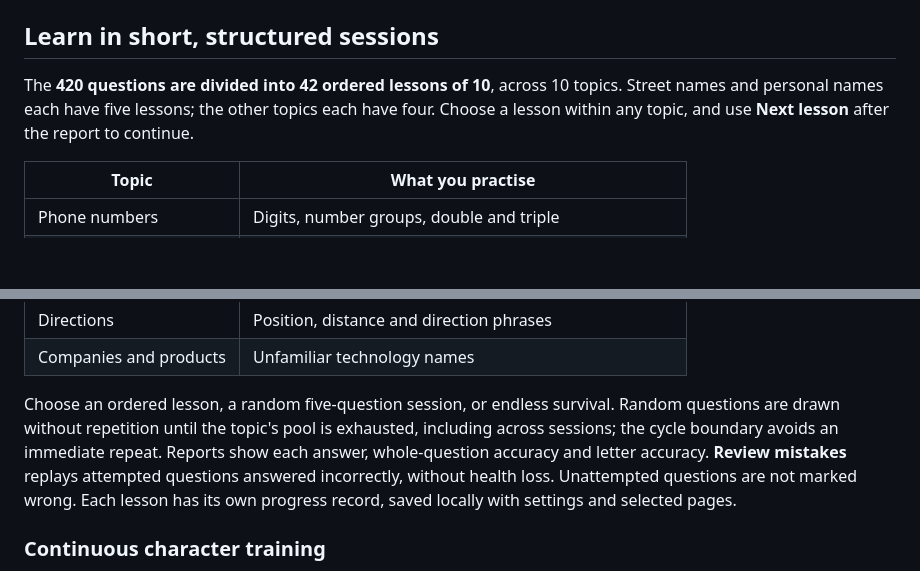
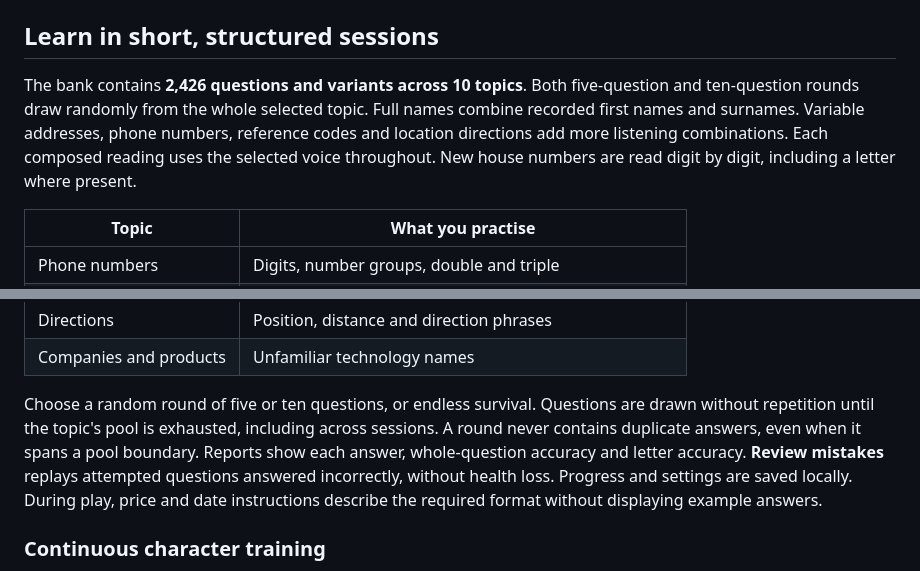
Before and after one commit to Tony181-dev/EchoType_game, a Markdown page: README.md, 2 parts joined by grey strips. Rendered like a GitHub page; blank space fills up the shorter version.

Commit message:
Randomize listening rounds and expand question variety

```diff
--- a/README.md
+++ b/README.md
@@ -18,7 +18,7 @@ Open the printed address, normally `http://127.0.0.1:8765`. Set `PORT` to choose
 
 ## Learn in short, structured sessions
 
-The **420 questions are divided into 42 ordered lessons of 10**, across 10 topics. Street names and personal names each have five lessons; the other topics each have four. Choose a lesson within any topic, and use **Next lesson** after the report to continue.
+The bank contains **2,426 questions and variants across 10 topics**. Both five-question and ten-question rounds draw randomly from the whole selected topic. Full names combine recorded first names and surnames. Variable addresses, phone numbers, reference codes and location directions add more listening combinations. Each composed reading uses the selected voice throughout. New house numbers are read digit by digit, including a letter where present.
 
 | Topic                  | What you practise                                    |
 | ---------------------- | ---------------------------------------------------- |
@@ -33,7 +33,7 @@ The **420 questions are divided into 42 ordered lessons of 10**, across 10 topic
 | Directions             | Position, distance and direction phrases             |
 | Companies and products | Unfamiliar technology names                          |
 
-Choose an ordered lesson, a random five-question session, or endless survival. Random questions are drawn without repetition until the topic's pool is exhausted, including across sessions; the cycle boundary avoids an immediate repeat. Reports show each answer, whole-question accuracy and letter accuracy. **Review mistakes** replays attempted questions answered incorrectly, without health loss. Unattempted questions are not marked wrong. Each lesson has its own progress record, saved locally with settings and selected pages.
+Choose a random round of five or ten questions, or endless survival. Questions are drawn without repetition until the topic's pool is exhausted, including across sessions. A round never contains duplicate answers, even when it spans a pool boundary. Reports show each answer, whole-question accuracy and letter accuracy. **Review mistakes** replays attempted questions answered incorrectly, without health loss. Progress and settings are saved locally. During play, price and date instructions describe the required format without displaying example answers.
 
 ### Continuous character training
 
```
Also changed, not shown: docs/random-round.jpg (added), 8 other files.
